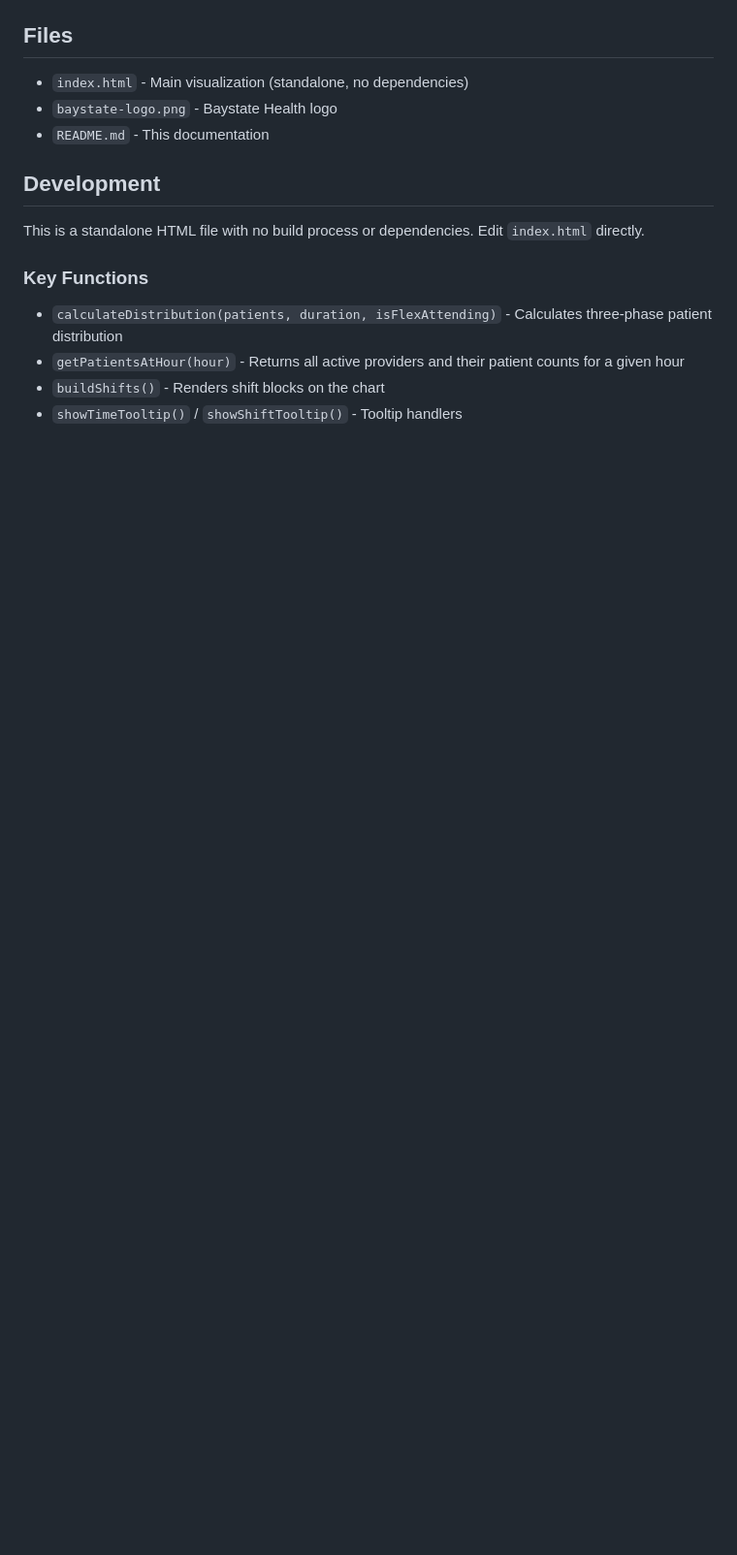
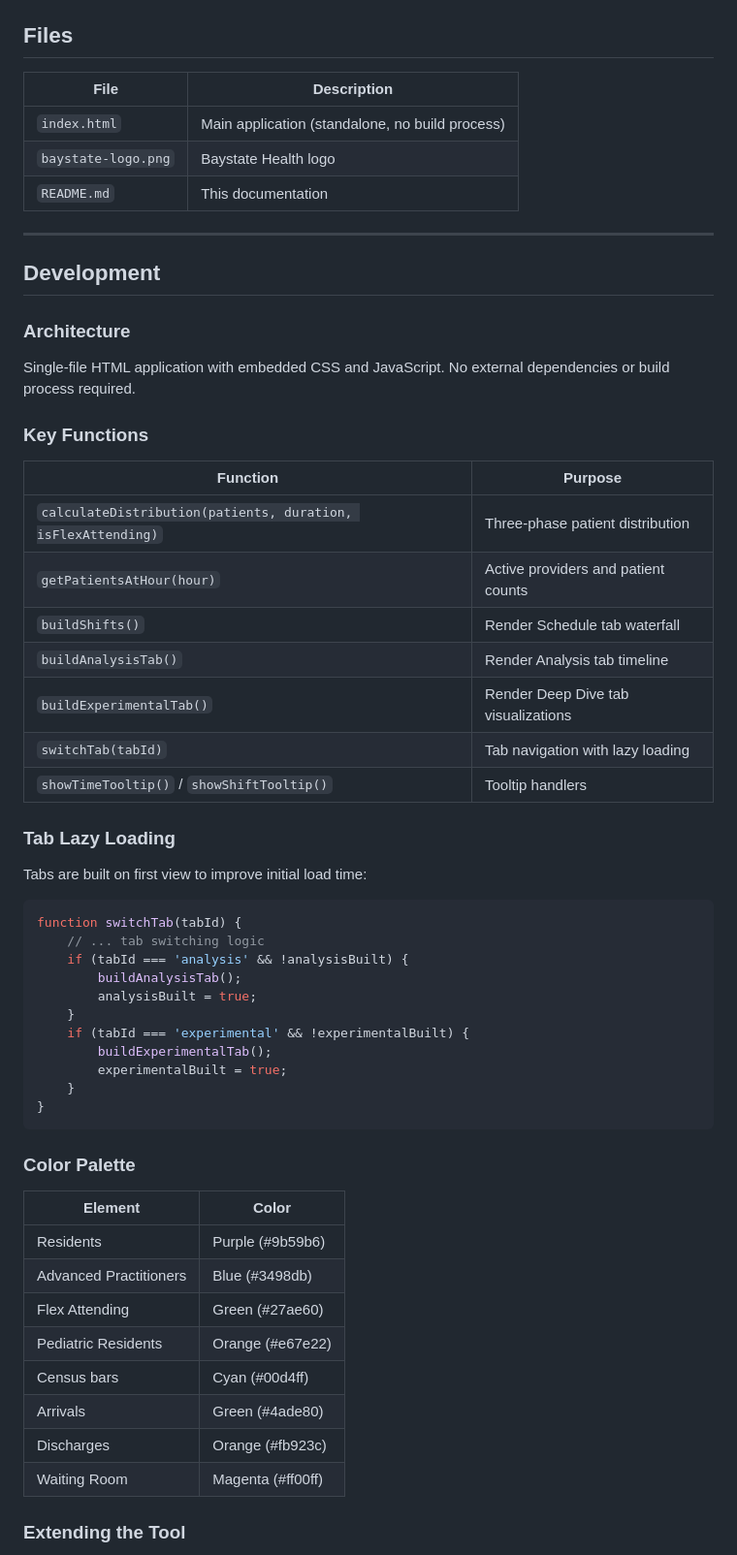
Before and after one commit to brunaolson/BaystateED, a Markdown page: README.md, the part around one of its changes. Shown at 97% size. GitHub-like rendering; blank space fills up the shorter version.

````diff
--- a/README.md
+++ b/README.md
@@ -79,17 +140,61 @@ Final 1h:  0 pts/hr × 1h    = 0 pts
 
 ## Files
 
-- `index.html` - Main visualization (standalone, no dependencies)
-- `baystate-logo.png` - Baystate Health logo
-- `README.md` - This documentation
+| File | Description |
+|------|-------------|
+| `index.html` | Main application (standalone, no build process) |
+| `baystate-logo.png` | Baystate Health logo |
+| `README.md` | This documentation |
+
+---
 
 ## Development
 
-This is a standalone HTML file with no build process or dependencies. Edit `index.html` directly.
+### Architecture
+
+Single-file HTML application with embedded CSS and JavaScript. No external dependencies or build process required.
 
 ### Key Functions
 
-- `calculateDistribution(patients, duration, isFlexAttending)` - Calculates three-phase patient distribution
-- `getPatientsAtHour(hour)` - Returns all active providers and their patient counts for a given hour
-- `buildShifts()` - Renders shift blocks on the chart
-- `showTimeTooltip()` / `showShiftTooltip()` - Tooltip handlers
+| Function | Purpose |
+|----------|---------|
+| `calculateDistribution(patients, duration, isFlexAttending)` | Three-phase patient distribution |
+| `getPatientsAtHour(hour)` | Active providers and patient counts |
+| `buildShifts()` | Render Schedule tab waterfall |
+| `buildAnalysisTab()` | Render Analysis tab timeline |
+| `buildExperimentalTab()` | Render Deep Dive tab visualizations |
+| `switchTab(tabId)` | Tab navigation with lazy loading |
+| `showTimeTooltip()` / `showShiftTooltip()` | Tooltip handlers |
+
+### Tab Lazy Loading
+
+Tabs are built on first view to improve initial load time:
+```javascript
+function switchTab(tabId) {
+    // ... tab switching logic
+    if (tabId === 'analysis' && !analysisBuilt) {
+        buildAnalysisTab();
+        analysisBuilt = true;
+    }
+    if (tabId === 'experimental' && !experimentalBuilt) {
+        buildExperimentalTab();
+        experimentalBuilt = true;
+    }
+}
+```
+
+### Color Palette
+
+| Element | Color |
+|---------|-------|
+| Residents | Purple (#9b59b6) |
+| Advanced Practitioners | Blue (#3498db) |
+| Flex Attending | Green (#27ae60) |
+| Pediatric Residents | Orange (#e67e22) |
+| Census bars | Cyan (#00d4ff) |
+| Arrivals | Green (#4ade80) |
+| Discharges | Orange (#fb923c) |
+| Waiting Room | Magenta (#ff00ff) |
+
+### Extending the Tool
+
````
Also changed, not shown: other parts of README.md (+135 -45 lines).
